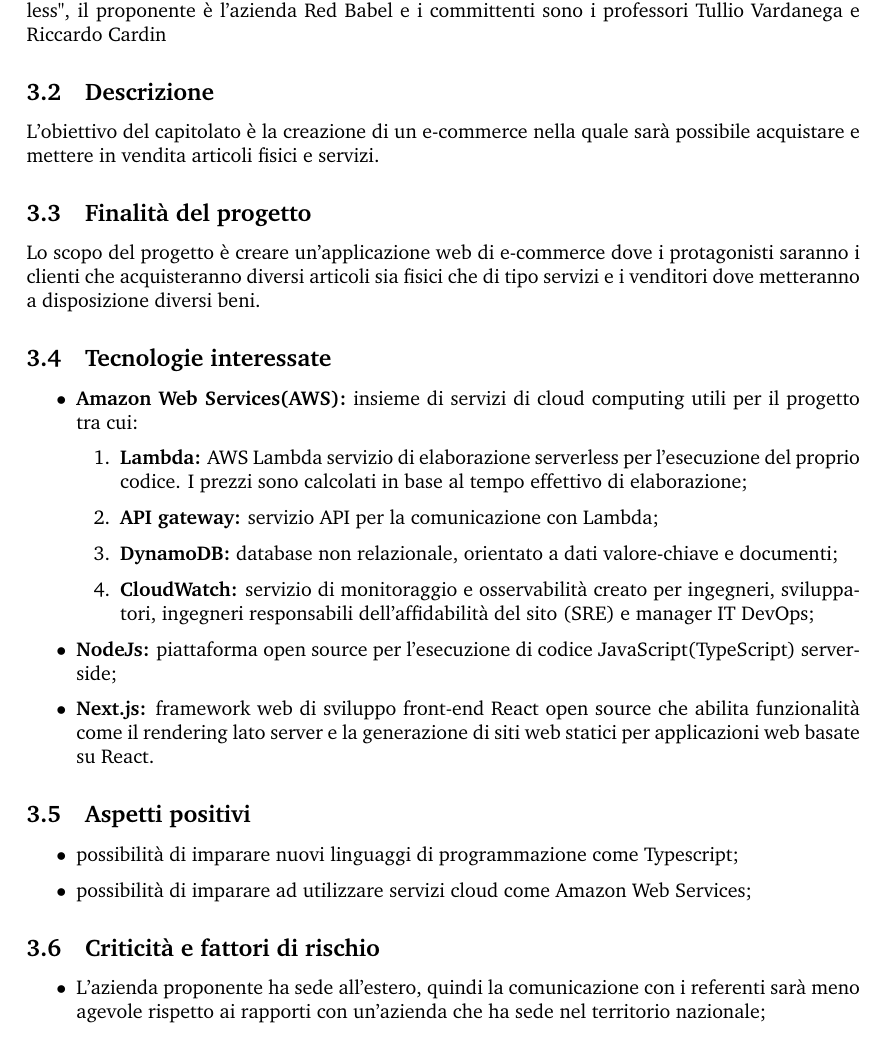
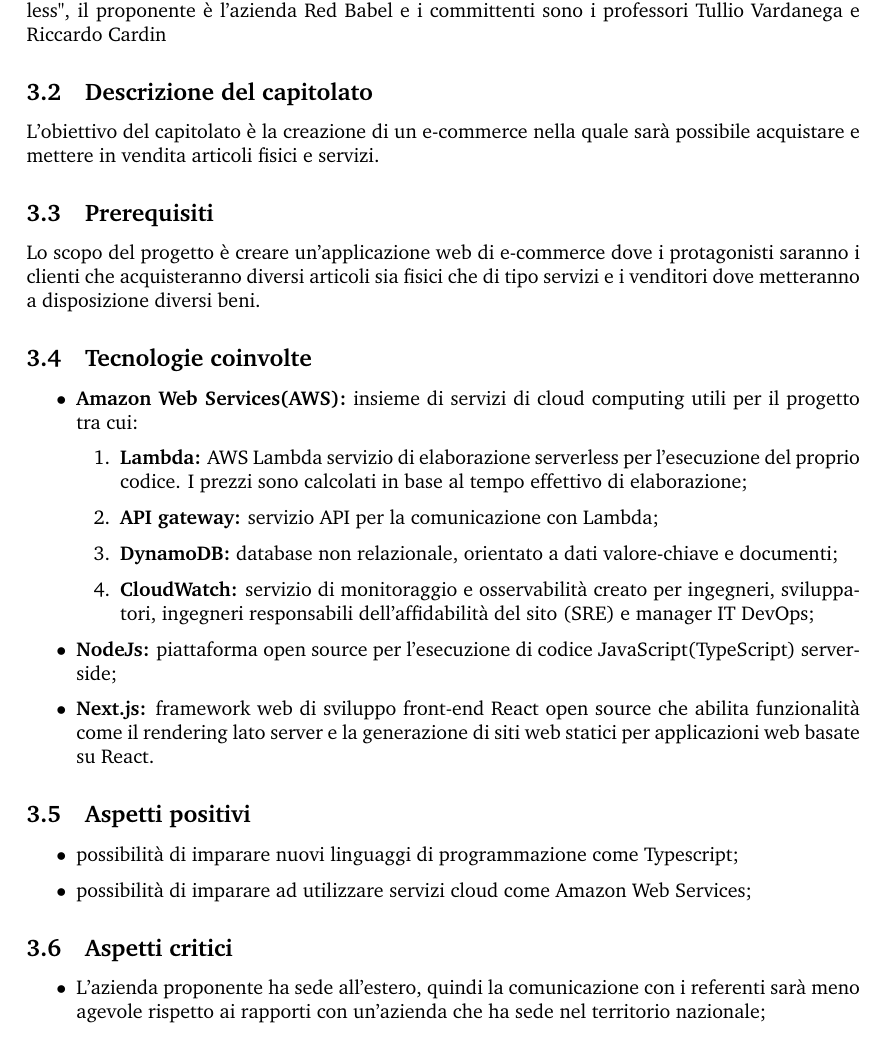
Before and after one commit to Sweleven/Documents, a LaTeX document (DocumentiInterni/StudioDiFattibilita/main.tex, which reads DocumentiInterni/StudioDiFattibilita/src/C2/main.tex): part of page 10 of 21, cut so that both start at the same text. Compiled offline with pdfLaTeX.

Commit message:
Fix nome paragrafi

```diff
--- a/DocumentiInterni/StudioDiFattibilita/src/C2/main.tex
+++ b/DocumentiInterni/StudioDiFattibilita/src/C2/main.tex
@@ -1,19 +1,19 @@
 \subsection{Informazioni generali}
 \input{src/C2/src/Informazioni_generali.tex}
 
-\subsection{Descrizione}
+\subsection{Descrizione del capitolato}
 \input{src/C2/src/Descrizione.tex}
 
-\subsection{Finalità del progetto}
+\subsection{Prerequisiti}
 \input{src/C2//src/Finalita_del_progetto.tex}
 
-\subsection{Tecnologie interessate}
+\subsection{Tecnologie coinvolte}
 \input{src/C2//src/Tecnologie_interessate.tex}
 
 \subsection{Aspetti positivi}
 \input{src/C2//src/Aspetti_positivi.tex}
 
-\subsection{Criticità e fattori di rischio}
+\subsection{Aspetti critici}
 \input{src/C2//src/Criticita_e_fattori_di_rischio.tex}
 
 \subsection{Conclusioni}
```
